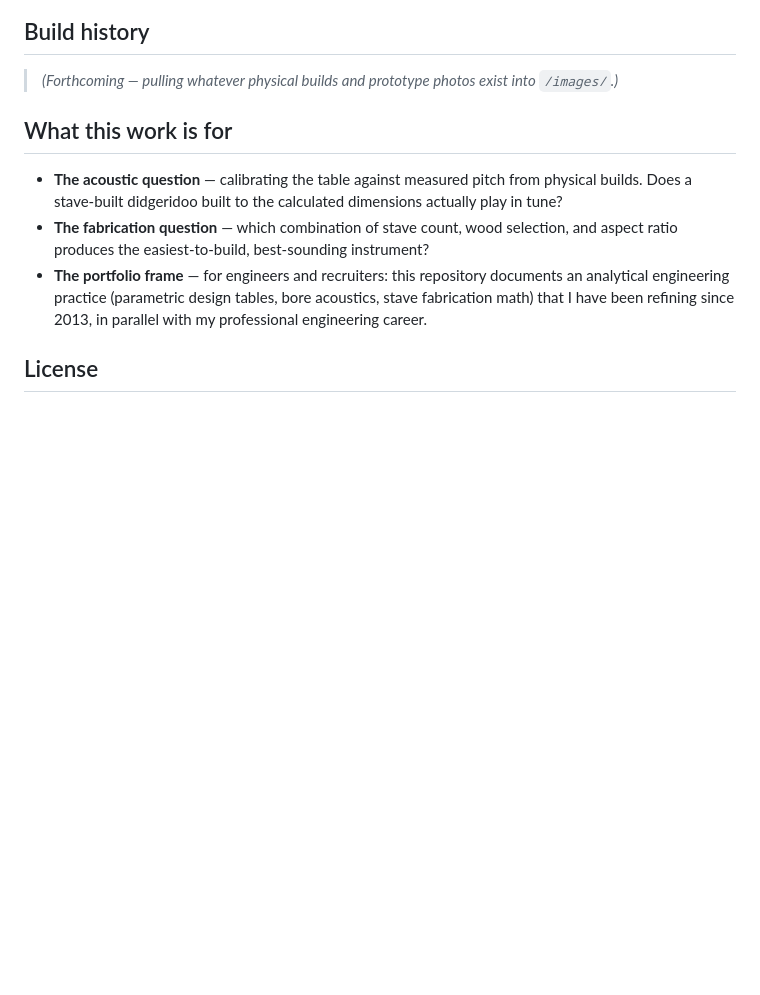
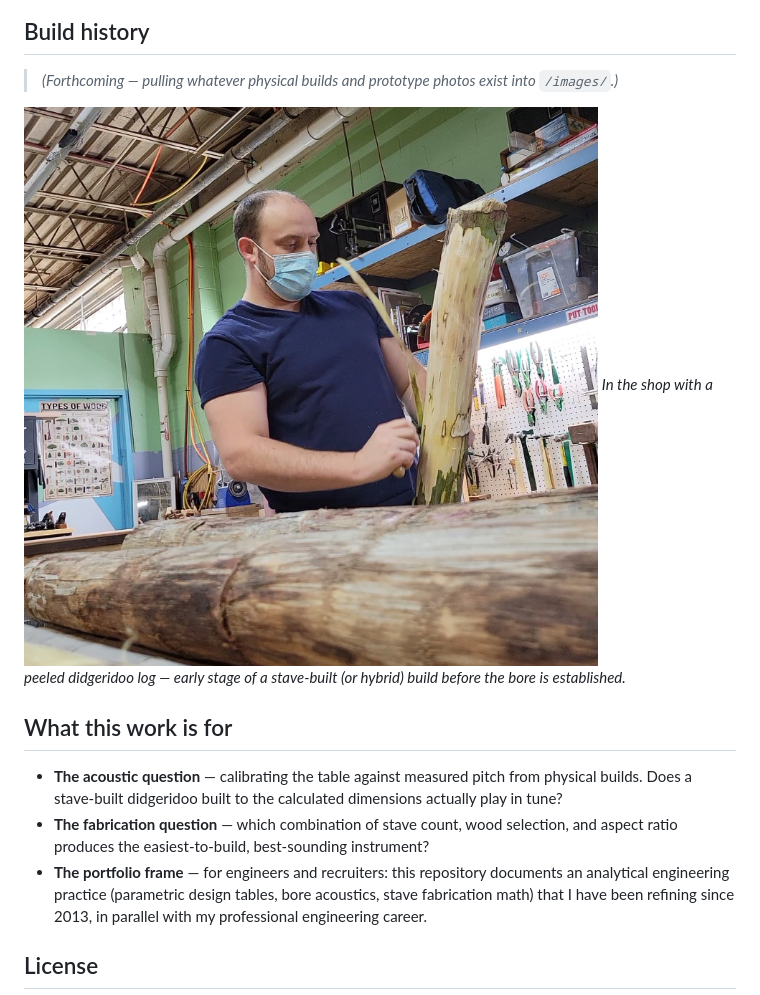
Before and after one commit to tonykoop/didgeridoo, a Markdown page: README.md, the part around the change. GitHub-like rendering; blank space fills up the shorter version.

Commit message:
Add making-didgeridoo shop photo to build history

```diff
--- a/README.md
+++ b/README.md
@@ -68,6 +68,9 @@ Repository structure is laid out for:
 
 > *(Forthcoming — pulling whatever physical builds and prototype photos exist into `/images/`.)*
 
+![Stripping bark from a raw didgeridoo log in the shop](images/making%20didgeridoo.jpg)
+*In the shop with a peeled didgeridoo log — early stage of a stave-built (or hybrid) build before the bore is established.*
+
 ## What this work is for
 
 - **The acoustic question** — calibrating the table against measured pitch from physical builds. Does a stave-built didgeridoo built to the calculated dimensions actually play in tune?
```
